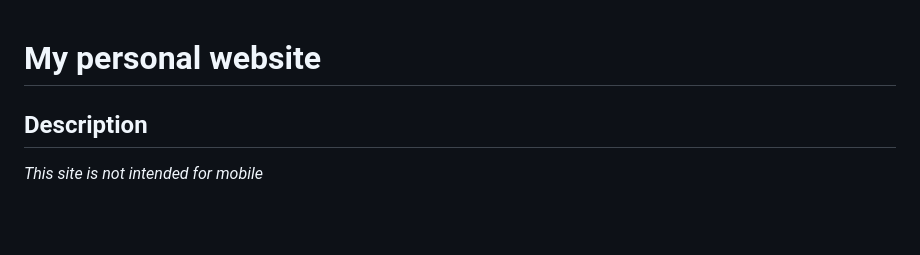
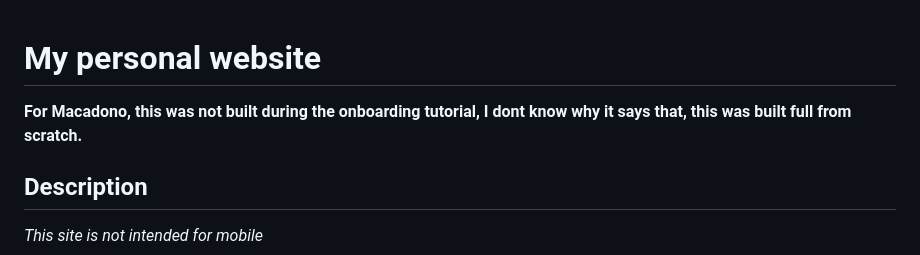
Before and after one commit to james-wren/personal_site, a Markdown page: README.md, the part around the change. Rendered like a GitHub page; blank space fills up the shorter version.

```diff
--- a/README.md
+++ b/README.md
@@ -1,4 +1,5 @@
 # My personal website
+**For Macadono, this was not built during the onboarding tutorial, I dont know why it says that, this was built full from scratch.**
 ## Description
 *This site is not intended for mobile*
 
```
